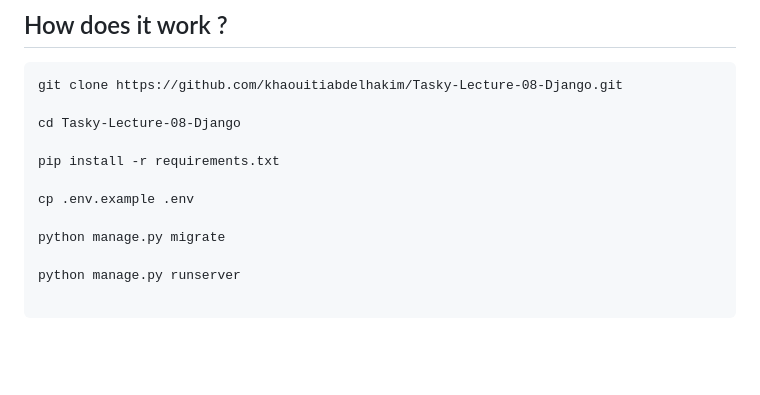
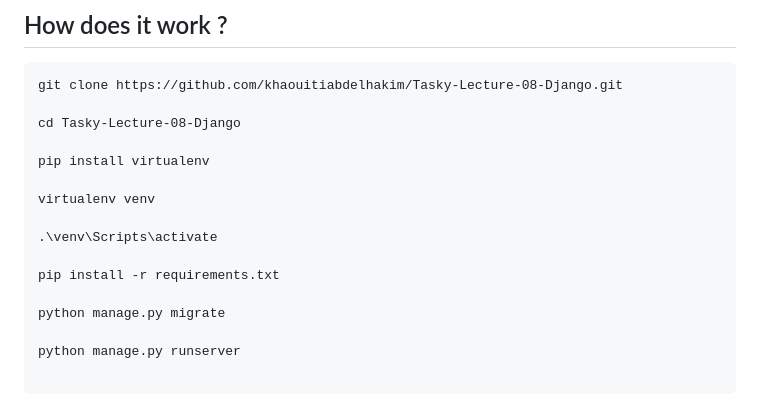
Before and after one commit to khaouitiabdelhakim/Tasky-Lecture-08-Django, a Markdown page: README.md, the part around the change. Rendered like a GitHub page; blank space fills up the shorter version.

```diff
--- a/README.md
+++ b/README.md
@@ -57,9 +57,13 @@ git clone https://github.com/khaouitiabdelhakim/Tasky-Lecture-08-Django.git
 
 cd Tasky-Lecture-08-Django
 
+pip install virtualenv
+
+virtualenv venv
+
+.\venv\Scripts\activate
+
 pip install -r requirements.txt
-
-cp .env.example .env
 
 python manage.py migrate
 
```
